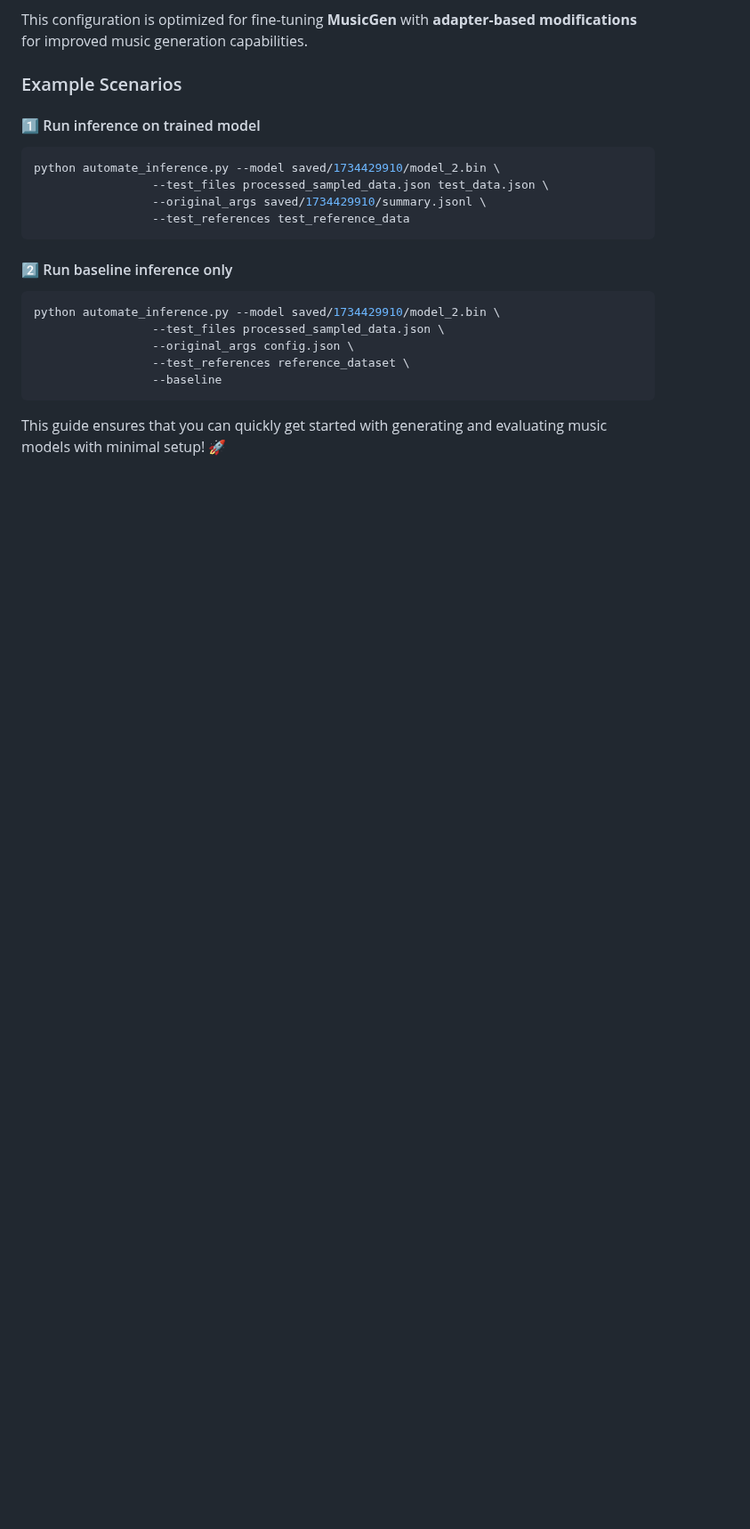
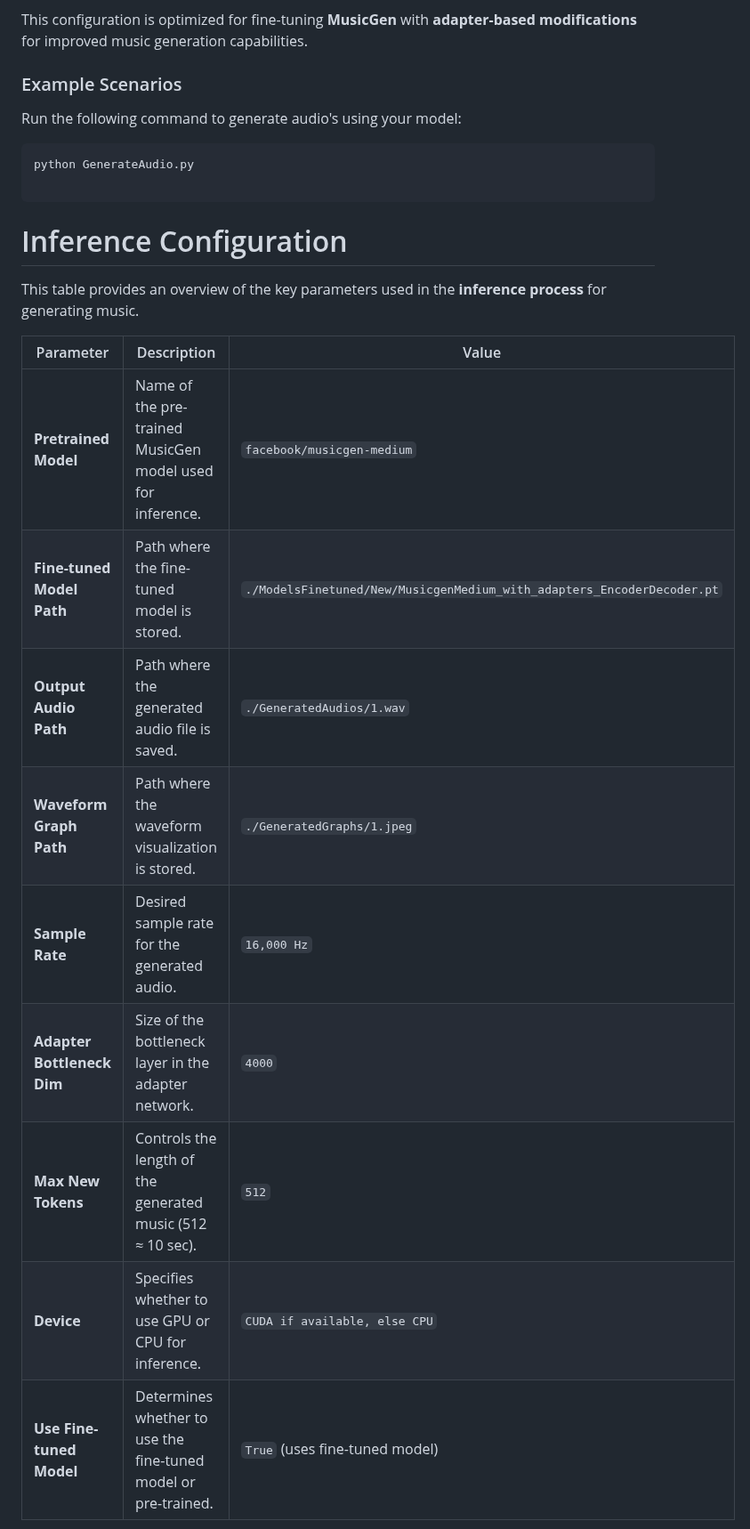
Before and after one commit to atharva20038/music4all, a Markdown page: MusicGen/Readme.md, the part around one of its changes. Shown at 89% size. Rendered like a GitHub page; blank space fills up the shorter version.

````diff
--- a/MusicGen/Readme.md
+++ b/MusicGen/Readme.md
@@ -46,22 +46,26 @@ This configuration is optimized for fine-tuning **MusicGen** with **adapter-base
 
 
 ### Example Scenarios
+Run the following command to generate audio's using your model:
 
-#### 1️⃣ Run inference on trained model
 ```sh
-python automate_inference.py --model saved/1734429910/model_2.bin \
-                 --test_files processed_sampled_data.json test_data.json \
-                 --original_args saved/1734429910/summary.jsonl \
-                 --test_references test_reference_data
+python GenerateAudio.py
+
 ```
 
-#### 2️⃣ Run baseline inference only
-```sh
-python automate_inference.py --model saved/1734429910/model_2.bin \
-                 --test_files processed_sampled_data.json \
-                 --original_args config.json \
-                 --test_references reference_dataset \
-                 --baseline
-```
+# Inference Configuration
 
-This guide ensures that you can quickly get started with generating and evaluating music models with minimal setup! 🚀
+This table provides an overview of the key parameters used in the **inference process** for generating music.
+
+| Parameter                 | Description                                               | Value                                                      |
+|---------------------------|-----------------------------------------------------------|------------------------------------------------------------|
+| **Pretrained Model**      | Name of the pre-trained MusicGen model used for inference. | `facebook/musicgen-medium`                                  |
+| **Fine-tuned Model Path** | Path where the fine-tuned model is stored.                | `./ModelsFinetuned/New/MusicgenMedium_with_adapters_EncoderDecoder.pt` |
+| **Output Audio Path**     | Path where the generated audio file is saved.             | `./GeneratedAudios/1.wav`                                  |
+| **Waveform Graph Path**   | Path where the waveform visualization is stored.          | `./GeneratedGraphs/1.jpeg`                                 |
+| **Sample Rate**           | Desired sample rate for the generated audio.              | `16,000 Hz`                                                |
+| **Adapter Bottleneck Dim**| Size of the bottleneck layer in the adapter network.      | `4000`                                                     |
+| **Max New Tokens**        | Controls the length of the generated music (512 ≈ 10 sec). | `512`                                                      |
+| **Device**               | Specifies whether to use GPU or CPU for inference.        | `CUDA if available, else CPU`                             |
+| **Use Fine-tuned Model**  | Determines whether to use the fine-tuned model or pre-trained. | `True` (uses fine-tuned model)                            |
+
````
Also changed, not shown: other parts of MusicGen/Readme.md (+17 -1 lines).
